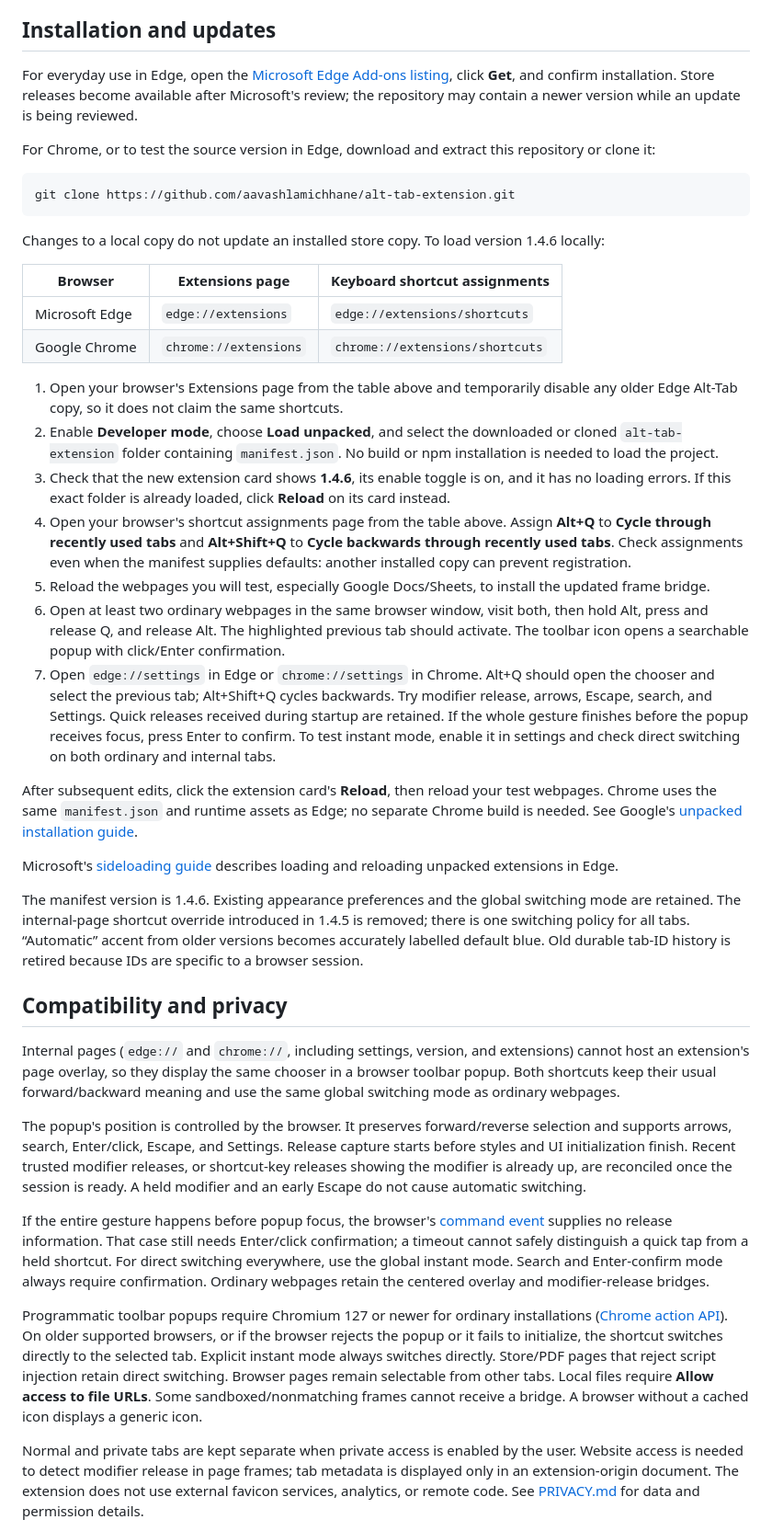
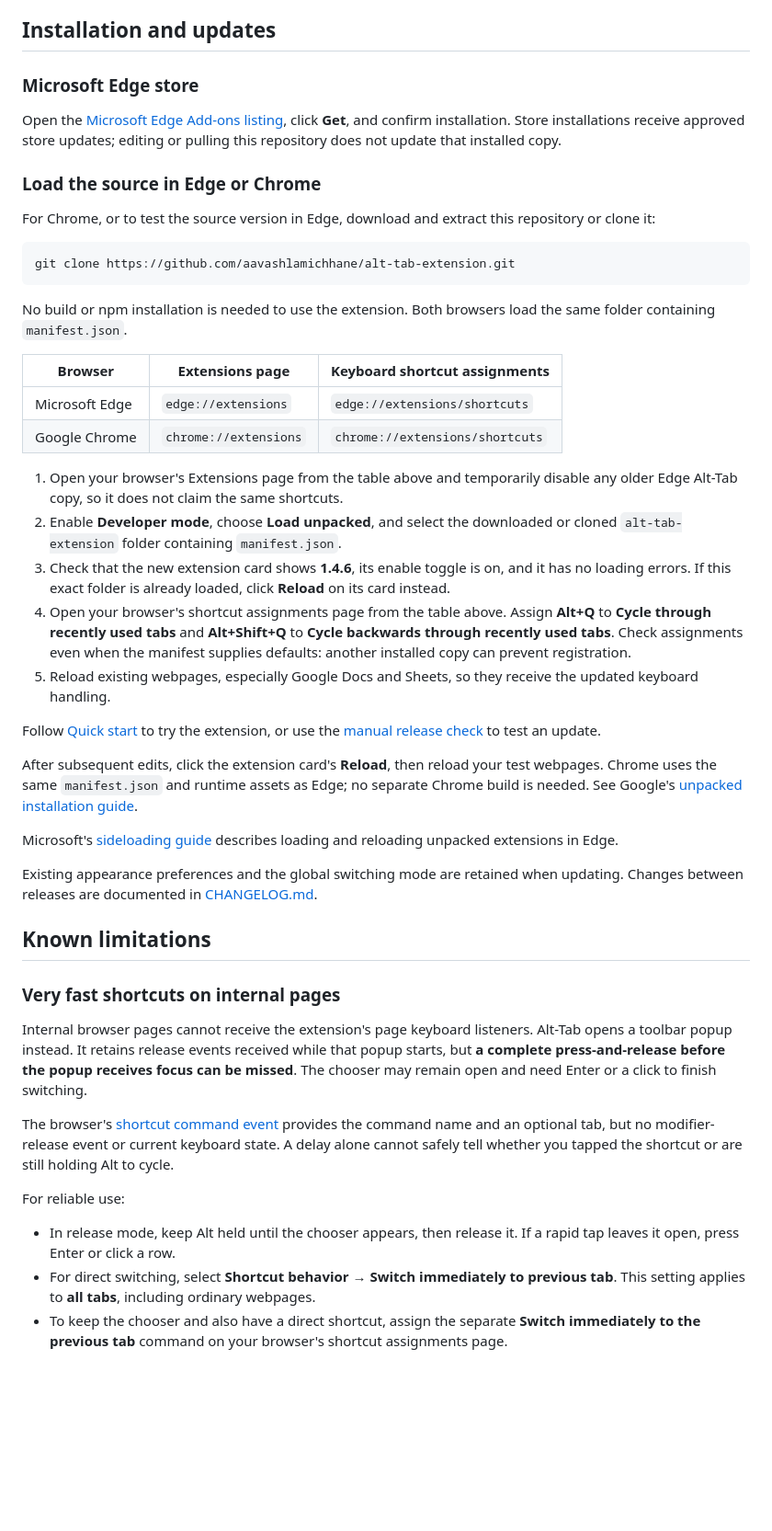
Before and after one commit to aavashlamichhane/alt-tab-extension, a Markdown page: README.md, the part around one of its changes. Shown at 92% size. GitHub-like rendering; blank space fills up the shorter version.

````diff
--- a/README.md
+++ b/README.md
@@ -39,7 +60,11 @@ The same **Shortcut behavior** setting applies everywhere: release-to-switch use
 
 ## Installation and updates
 
-For everyday use in Edge, open the [Microsoft Edge Add-ons listing](https://microsoftedge.microsoft.com/addons/detail/dfkilmdlljlgppagklljonbngphbhkho), click **Get**, and confirm installation. Store releases become available after Microsoft's review; the repository may contain a newer version while an update is being reviewed.
+### Microsoft Edge store
+
+Open the [Microsoft Edge Add-ons listing](https://microsoftedge.microsoft.com/addons/detail/dfkilmdlljlgppagklljonbngphbhkho), click **Get**, and confirm installation. Store installations receive approved store updates; editing or pulling this repository does not update that installed copy.
+
+### Load the source in Edge or Chrome
 
 For Chrome, or to test the source version in Edge, download and extract this repository or clone it:
 
@@ -47,7 +72,7 @@ For Chrome, or to test the source version in Edge, download and extract this rep
 git clone https://github.com/aavashlamichhane/alt-tab-extension.git
 ```
 
-Changes to a local copy do not update an installed store copy. To load version 1.4.6 locally:
+No build or npm installation is needed to use the extension. Both browsers load the same folder containing `manifest.json`.
 
 | Browser | Extensions page | Keyboard shortcut assignments |
 | --- | --- | --- |
@@ -55,28 +80,30 @@ Changes to a local copy do not update an installed store copy. To load version 1
 | Google Chrome | `chrome://extensions` | `chrome://extensions/shortcuts` |
 
 1. Open your browser's Extensions page from the table above and temporarily disable any older Edge Alt-Tab copy, so it does not claim the same shortcuts.
-2. Enable **Developer mode**, choose **Load unpacked**, and select the downloaded or cloned `alt-tab-extension` folder containing `manifest.json`. No build or npm installation is needed to load the project.
+2. Enable **Developer mode**, choose **Load unpacked**, and select the downloaded or cloned `alt-tab-extension` folder containing `manifest.json`.
 3. Check that the new extension card shows **1.4.6**, its enable toggle is on, and it has no loading errors. If this exact folder is already loaded, click **Reload** on its card instead.
 4. Open your browser's shortcut assignments page from the table above. Assign **Alt+Q** to **Cycle through recently used tabs** and **Alt+Shift+Q** to **Cycle backwards through recently used tabs**. Check assignments even when the manifest supplies defaults: another installed copy can prevent registration.
-5. Reload the webpages you will test, especially Google Docs/Sheets, to install the updated frame bridge.
-6. Open at least two ordinary webpages in the same browser window, visit both, then hold Alt, press and release Q, and release Alt. The highlighted previous tab should activate. The toolbar icon opens a searchable popup with click/Enter confirmation.
-7. Open `edge://settings` in Edge or `chrome://settings` in Chrome. Alt+Q should open the chooser and select the previous tab; Alt+Shift+Q cycles backwards. Try modifier release, arrows, Escape, search, and Settings. Quick releases received during startup are retained. If the whole gesture finishes before the popup receives focus, press Enter to confirm. To test instant mode, enable it in settings and check direct switching on both ordinary and internal tabs.
+5. Reload existing webpages, especially Google Docs and Sheets, so they receive the updated keyboard handling.
+
+Follow [Quick start](#quick-start) to try the extension, or use the [manual release check](#manual-release-check) to test an update.
 
 After subsequent edits, click the extension card's **Reload**, then reload your test webpages. Chrome uses the same `manifest.json` and runtime assets as Edge; no separate Chrome build is needed. See Google's [unpacked installation guide](https://developer.chrome.com/docs/extensions/get-started/tutorial/hello-world#load-unpacked).
 
 Microsoft's [sideloading guide](https://learn.microsoft.com/en-us/microsoft-edge/extensions-chromium/getting-started/extension-sideloading) describes loading and reloading unpacked extensions in Edge.
 
-The manifest version is 1.4.6. Existing appearance preferences and the global switching mode are retained. The internal-page shortcut override introduced in 1.4.5 is removed; there is one switching policy for all tabs. “Automatic” accent from older versions becomes accurately labelled default blue. Old durable tab-ID history is retired because IDs are specific to a browser session.
+Existing appearance preferences and the global switching mode are retained when updating. Changes between releases are documented in [CHANGELOG.md](CHANGELOG.md).
 
-## Compatibility and privacy
+## Known limitations
 
-Internal pages (`edge://` and `chrome://`, including settings, version, and extensions) cannot host an extension's page overlay, so they display the same chooser in a browser toolbar popup. Both shortcuts keep their usual forward/backward meaning and use the same global switching mode as ordinary webpages.
+### Very fast shortcuts on internal pages
 
-The popup's position is controlled by the browser. It preserves forward/reverse selection and supports arrows, search, Enter/click, Escape, and Settings. Release capture starts before styles and UI initialization finish. Recent trusted modifier releases, or shortcut-key releases showing the modifier is already up, are reconciled once the session is ready. A held modifier and an early Escape do not cause automatic switching.
+Internal browser pages cannot receive the extension's page keyboard listeners. Alt-Tab opens a toolbar popup instead. It retains release events received while that popup starts, but **a complete press-and-release before the popup receives focus can be missed**. The chooser may remain open and need Enter or a click to finish switching.
 
-If the entire gesture happens before popup focus, the browser's [command event](https://developer.chrome.com/docs/extensions/reference/api/commands#event-onCommand) supplies no release information. That case still needs Enter/click confirmation; a timeout cannot safely distinguish a quick tap from a held shortcut. For direct switching everywhere, use the global instant mode. Search and Enter-confirm mode always require confirmation. Ordinary webpages retain the centered overlay and modifier-release bridges.
+The browser's [shortcut command event](https://developer.chrome.com/docs/extensions/reference/api/commands#event-onCommand) provides the command name and an optional tab, but no modifier-release event or current keyboard state. A delay alone cannot safely tell whether you tapped the shortcut or are still holding Alt to cycle.
 
-Programmatic toolbar popups require Chromium 127 or newer for ordinary installations ([Chrome action API](https://developer.chrome.com/docs/extensions/reference/api/action#method-openPopup)). On older supported browsers, or if the browser rejects the popup or it fails to initialize, the shortcut switches directly to the selected tab. Explicit instant mode always switches directly. Store/PDF pages that reject script injection retain direct switching. Browser pages remain selectable from other tabs. Local files require **Allow access to file URLs**. Some sandboxed/nonmatching frames cannot receive a bridge. A browser without a cached icon displays a generic icon.
+For reliable use:
 
-Normal and private tabs are kept separate when private access is enabled by the user. Website access is needed to detect modifier release in page frames; tab metadata is displayed only in an extension-origin document. The extension does not use external favicon services, analytics, or remote code. See [PRIVACY.md](PRIVACY.md) for data and permission details.
+- In release mode, keep Alt held until the chooser appears, then release it. If a rapid tap leaves it open, press Enter or click a row.
+- For direct switching, select **Shortcut behavior → Switch immediately to previous tab**. This setting applies to **all tabs**, including ordinary webpages.
+- To keep the chooser and also have a direct shortcut, assign the separate **Switch immediately to the previous tab** command on your browser's shortcut assignments page.
 
````
Also changed, not shown: other parts of README.md (+61 -14 lines).
